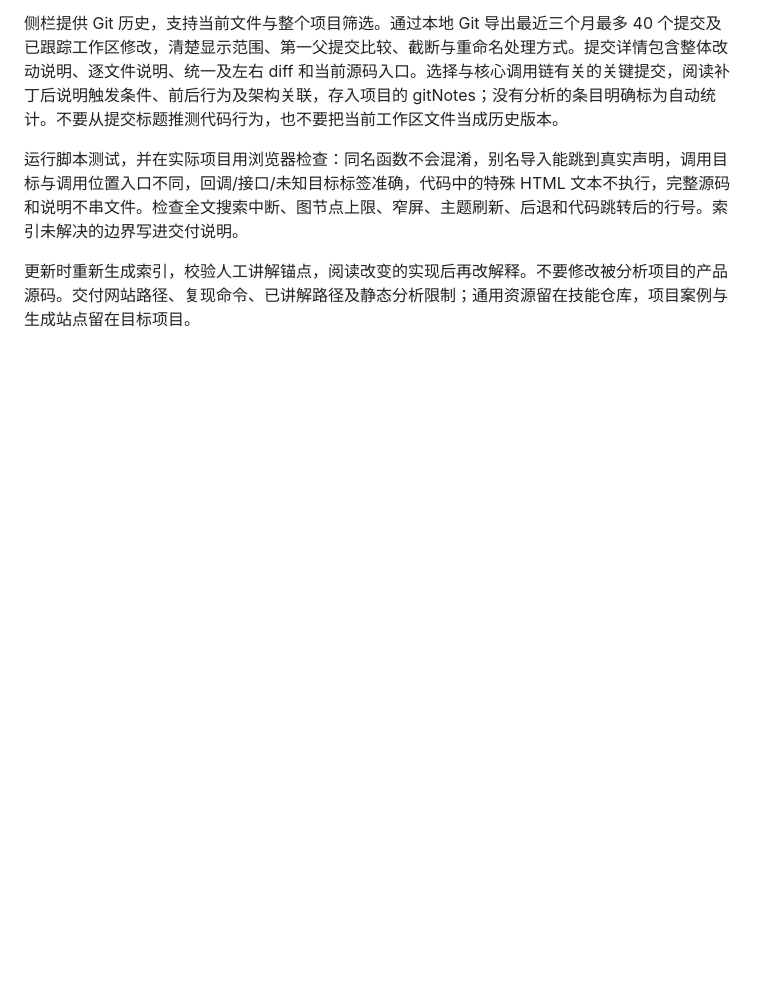
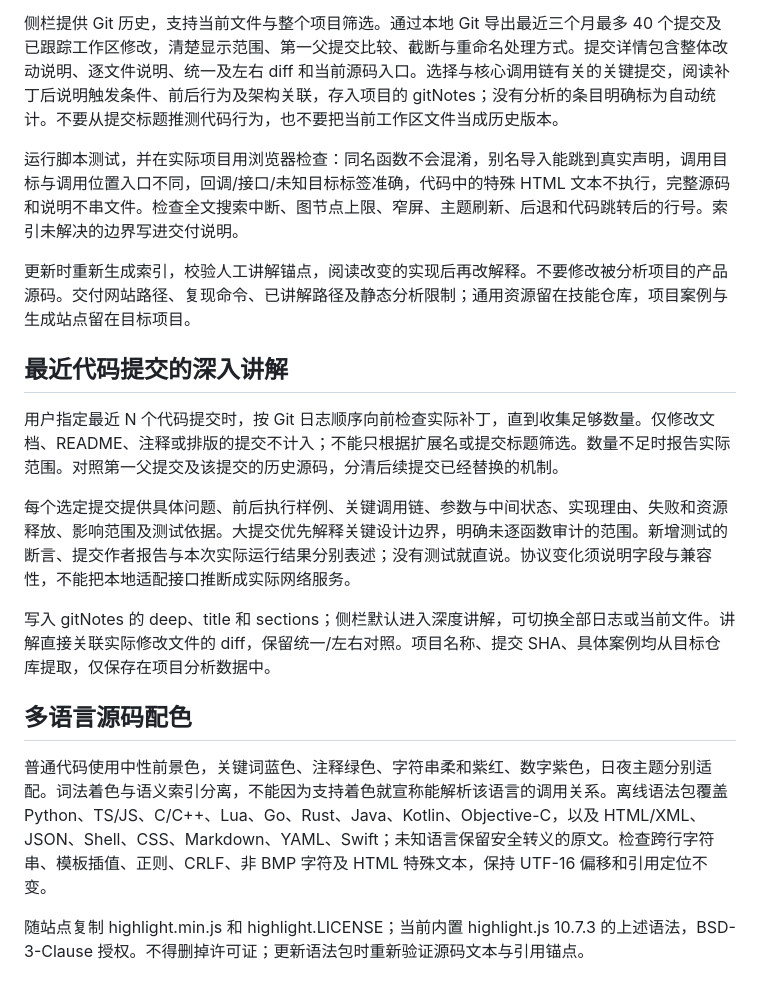
Before and after one commit to waruqi/my-skills, a Markdown page: skills/source-insight/SKILL.md, the part around the change. Rendered like a GitHub page; blank space fills up the shorter version.

```diff
--- a/skills/source-insight/SKILL.md
+++ b/skills/source-insight/SKILL.md
@@ -57,3 +57,18 @@ node <skill-directory>/scripts/build.mjs \
 运行脚本测试，并在实际项目用浏览器检查：同名函数不会混淆，别名导入能跳到真实声明，调用目标与调用位置入口不同，回调/接口/未知目标标签准确，代码中的特殊 HTML 文本不执行，完整源码和说明不串文件。检查全文搜索中断、图节点上限、窄屏、主题刷新、后退和代码跳转后的行号。索引未解决的边界写进交付说明。
 
 更新时重新生成索引，校验人工讲解锚点，阅读改变的实现后再改解释。不要修改被分析项目的产品源码。交付网站路径、复现命令、已讲解路径及静态分析限制；通用资源留在技能仓库，项目案例与生成站点留在目标项目。
+
+
+## 最近代码提交的深入讲解
+
+用户指定最近 N 个代码提交时，按 Git 日志顺序向前检查实际补丁，直到收集足够数量。仅修改文档、README、注释或排版的提交不计入；不能只根据扩展名或提交标题筛选。数量不足时报告实际范围。对照第一父提交及该提交的历史源码，分清后续提交已经替换的机制。
+
+每个选定提交提供具体问题、前后执行样例、关键调用链、参数与中间状态、实现理由、失败和资源释放、影响范围及测试依据。大提交优先解释关键设计边界，明确未逐函数审计的范围。新增测试的断言、提交作者报告与本次实际运行结果分别表述；没有测试就直说。协议变化须说明字段与兼容性，不能把本地适配接口推断成实际网络服务。
+
+写入 gitNotes 的 deep、title 和 sections；侧栏默认进入深度讲解，可切换全部日志或当前文件。讲解直接关联实际修改文件的 diff，保留统一/左右对照。项目名称、提交 SHA、具体案例均从目标仓库提取，仅保存在项目分析数据中。
+
+## 多语言源码配色
+
+普通代码使用中性前景色，关键词蓝色、注释绿色、字符串柔和紫红、数字紫色，日夜主题分别适配。词法着色与语义索引分离，不能因为支持着色就宣称能解析该语言的调用关系。离线语法包覆盖 Python、TS/JS、C/C++、Lua、Go、Rust、Java、Kotlin、Objective-C，以及 HTML/XML、JSON、Shell、CSS、Markdown、YAML、Swift；未知语言保留安全转义的原文。检查跨行字符串、模板插值、正则、CRLF、非 BMP 字符及 HTML 特殊文本，保持 UTF-16 偏移和引用定位不变。
+
+随站点复制 highlight.min.js 和 highlight.LICENSE；当前内置 highlight.js 10.7.3 的上述语法，BSD-3-Clause 授权。不得删掉许可证；更新语法包时重新验证源码文本与引用锚点。
```
Also changed, not shown: README.md (+2 -2 lines), docs/previews/source-insight.png, 11 other files.
